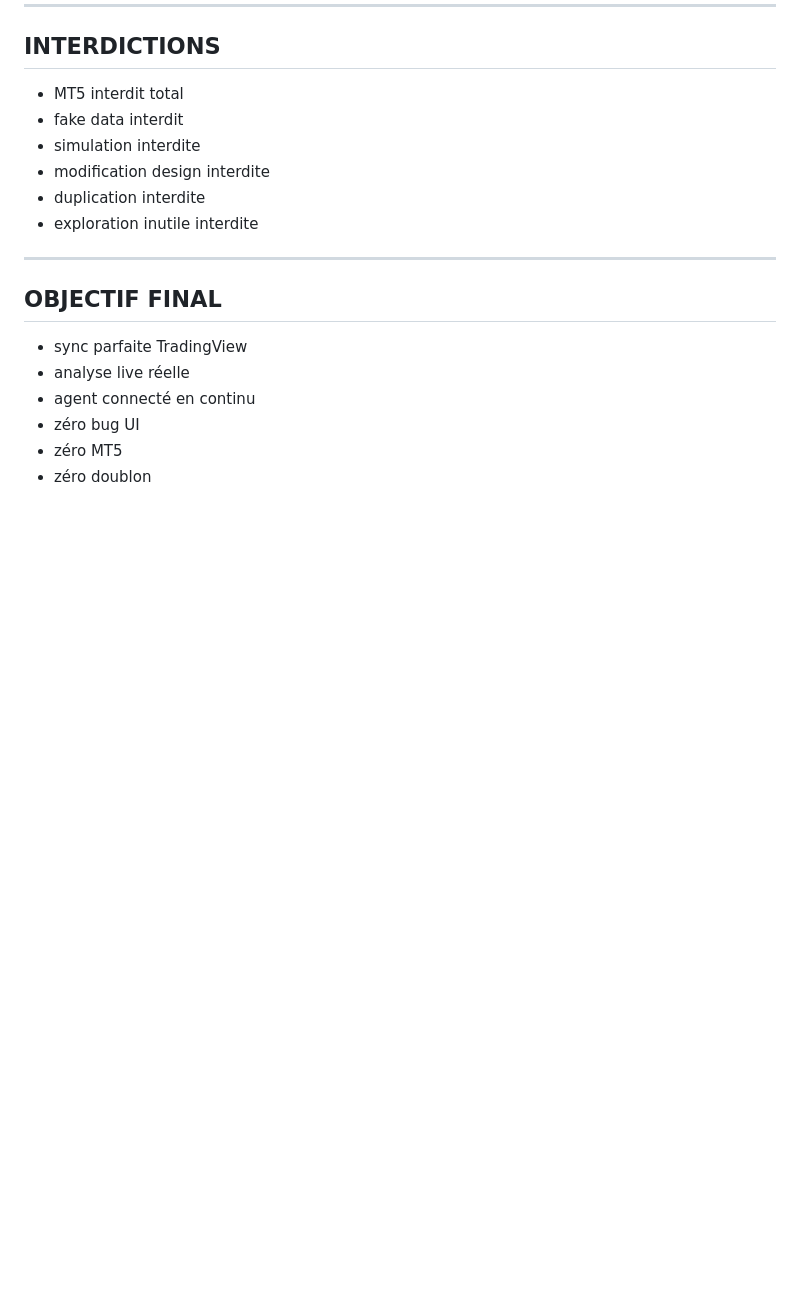
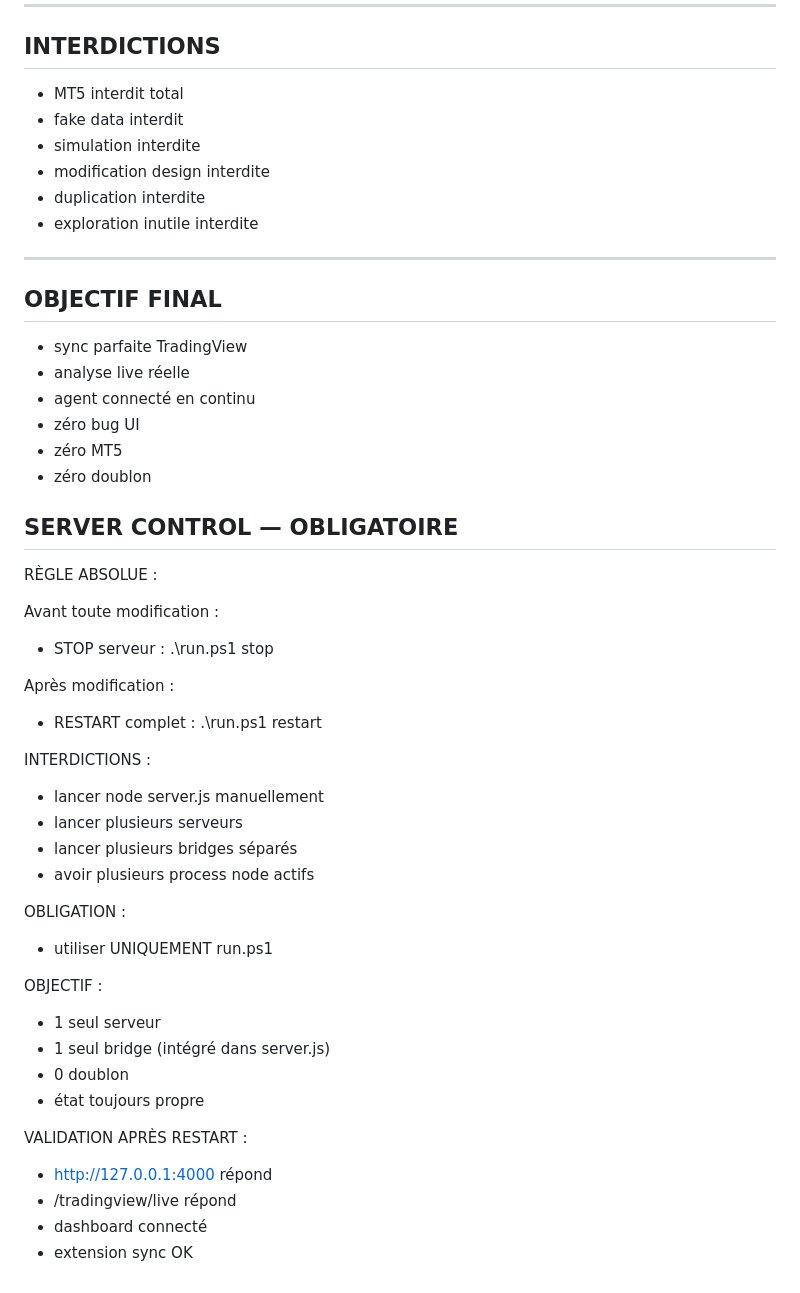
Before and after one commit to adelkhatra-bit/trading-auto, a Markdown page: .instructions.md, the part around the change. Rendered like a GitHub page; blank space fills up the shorter version.

Commit message:
ADD SERVER CONTROL RULES (forced restart, no duplicate node, single entry runner)

```diff
--- a/.instructions.md
+++ b/.instructions.md
@@ -250,3 +250,34 @@ L’agent doit :
 - zéro bug UI
 - zéro MT5
 - zéro doublon
+
+## SERVER CONTROL — OBLIGATOIRE
+
+RÈGLE ABSOLUE :
+
+Avant toute modification :
+- STOP serveur : .\run.ps1 stop
+
+Après modification :
+- RESTART complet : .\run.ps1 restart
+
+INTERDICTIONS :
+- lancer node server.js manuellement
+- lancer plusieurs serveurs
+- lancer plusieurs bridges séparés
+- avoir plusieurs process node actifs
+
+OBLIGATION :
+- utiliser UNIQUEMENT run.ps1
+
+OBJECTIF :
+- 1 seul serveur
+- 1 seul bridge (intégré dans server.js)
+- 0 doublon
+- état toujours propre
+
+VALIDATION APRÈS RESTART :
+- http://127.0.0.1:4000 répond
+- /tradingview/live répond
+- dashboard connecté
+- extension sync OK
```
